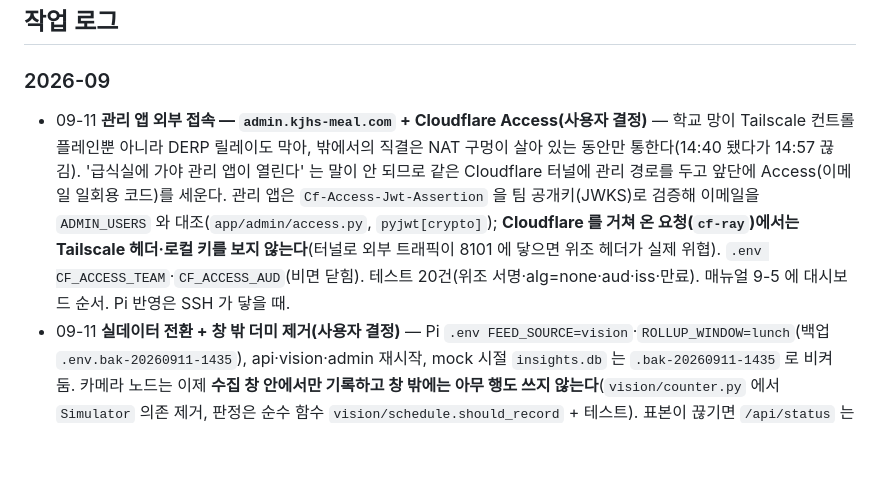
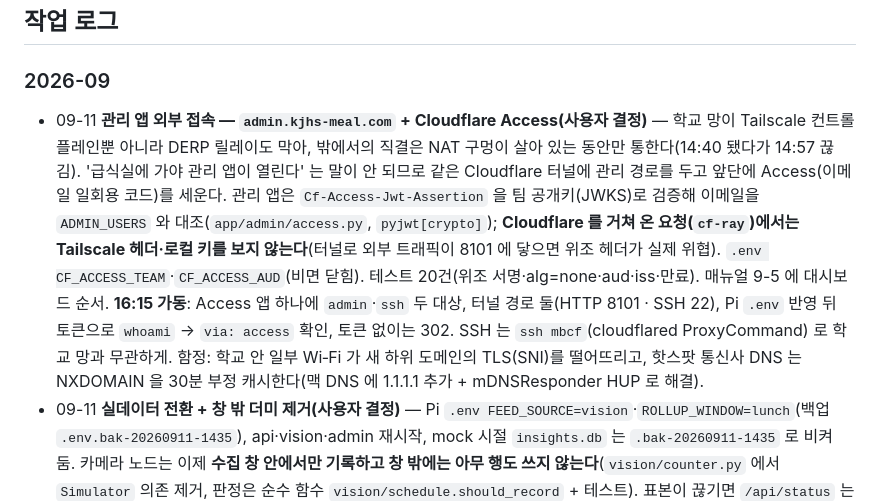
Before and after one commit to xparapx/Mealboard_Demo, a Markdown page: README.md, the part around the change. Rendered like a GitHub page; blank space fills up the shorter version.

Commit message:
docs: admin.kjhs-meal.com + ssh mbcf 가동 기록 — Access 검증 결과, 학교 Wi‑Fi SNI 차단·핫스팟 DNS 부정 캐시 함정
Co-Authored-By: Claude Fable 5.1 <noreply@anthropic.com>

```diff
--- a/README.md
+++ b/README.md
@@ -35,7 +35,7 @@ setup_pi.sh Pi 최초 설치·유닛 갱신 (멱등) · check_manual.py 매뉴
 ## 작업 로그
 
 ### 2026-09
-- 09-11 **관리 앱 외부 접속 — `admin.kjhs-meal.com` + Cloudflare Access(사용자 결정)** — 학교 망이 Tailscale 컨트롤플레인뿐 아니라 DERP 릴레이도 막아, 밖에서의 직결은 NAT 구멍이 살아 있는 동안만 통한다(14:40 됐다가 14:57 끊김). '급식실에 가야 관리 앱이 열린다' 는 말이 안 되므로 같은 Cloudflare 터널에 관리 경로를 두고 앞단에 Access(이메일 일회용 코드)를 세운다. 관리 앱은 `Cf-Access-Jwt-Assertion` 을 팀 공개키(JWKS)로 검증해 이메일을 `ADMIN_USERS` 와 대조(`app/admin/access.py`, `pyjwt[crypto]`); **Cloudflare 를 거쳐 온 요청(`cf-ray`)에서는 Tailscale 헤더·로컬 키를 보지 않는다**(터널로 외부 트래픽이 8101 에 닿으면 위조 헤더가 실제 위협). `.env CF_ACCESS_TEAM`·`CF_ACCESS_AUD`(비면 닫힘). 테스트 20건(위조 서명·alg=none·aud·iss·만료). 매뉴얼 9-5 에 대시보드 순서. Pi 반영은 SSH 가 닿을 때.
+- 09-11 **관리 앱 외부 접속 — `admin.kjhs-meal.com` + Cloudflare Access(사용자 결정)** — 학교 망이 Tailscale 컨트롤플레인뿐 아니라 DERP 릴레이도 막아, 밖에서의 직결은 NAT 구멍이 살아 있는 동안만 통한다(14:40 됐다가 14:57 끊김). '급식실에 가야 관리 앱이 열린다' 는 말이 안 되므로 같은 Cloudflare 터널에 관리 경로를 두고 앞단에 Access(이메일 일회용 코드)를 세운다. 관리 앱은 `Cf-Access-Jwt-Assertion` 을 팀 공개키(JWKS)로 검증해 이메일을 `ADMIN_USERS` 와 대조(`app/admin/access.py`, `pyjwt[crypto]`); **Cloudflare 를 거쳐 온 요청(`cf-ray`)에서는 Tailscale 헤더·로컬 키를 보지 않는다**(터널로 외부 트래픽이 8101 에 닿으면 위조 헤더가 실제 위협). `.env CF_ACCESS_TEAM`·`CF_ACCESS_AUD`(비면 닫힘). 테스트 20건(위조 서명·alg=none·aud·iss·만료). 매뉴얼 9-5 에 대시보드 순서. **16:15 가동**: Access 앱 하나에 `admin`·`ssh` 두 대상, 터널 경로 둘(HTTP 8101 · SSH 22), Pi `.env` 반영 뒤 토큰으로 `whoami` → `via: access` 확인, 토큰 없이는 302. SSH 는 `ssh mbcf`(cloudflared ProxyCommand) 로 학교 망과 무관하게. 함정: 학교 안 일부 Wi‑Fi 가 새 하위 도메인의 TLS(SNI)를 떨어뜨리고, 핫스팟 통신사 DNS 는 NXDOMAIN 을 30분 부정 캐시한다(맥 DNS 에 1.1.1.1 추가 + mDNSResponder HUP 로 해결).
 - 09-11 **실데이터 전환 + 창 밖 더미 제거(사용자 결정)** — Pi `.env FEED_SOURCE=vision`·`ROLLUP_WINDOW=lunch`(백업 `.env.bak-20260911-1435`), api·vision·admin 재시작, mock 시절 `insights.db` 는 `.bak-20260911-1435` 로 비켜 둠. 카메라 노드는 이제 **수집 창 안에서만 기록하고 창 밖에는 아무 행도 쓰지 않는다**(`vision/counter.py` 에서 `Simulator` 의존 제거, 판정은 순수 함수 `vision/schedule.should_record` + 테스트). 표본이 끊기면 `/api/status` 는 120초 뒤 `no_data` 이고 화면은 '더미데이터' 대신 **'지금은 급식 시간이 아닙니다 · 다음 창'** 띠와 히어로 문구를 띄운다(창 안인데 끊기면 '카메라 표본이 끊겼습니다'). '더미데이터' 문구는 스테이징 mock 출처일 때만 남는다. sw v22. 남은 실무: 관리 화면 구역 탭에서 보정 4점·ROI·λ선(없으면 λ=0 → '배식 시작 대기').
 - 09-11 **급식실 현장 진단(맥북) — Wi‑Fi 는 정상, 학교 망이 Tailscale 컨트롤플레인을 막는다** — 맥을 `kjhs_meal`(WPA2 Personal, 채널 36 5 GHz)에 붙여 확인: Pi 는 09:40 부팅 3초 뒤 `kjhs_meal` 에 붙어 `172.31.98.59/23` 을 받았고 서비스 4개(api·vision·admin·cloudflared) active, Cloudflare 터널 인천 4연결 → **`https://kjhs-meal.com` 은 학교 망에서도 200**. "tailnet 에 안 올라옴"의 실체는 `controlplane.tailscale.com` 이 Pi·맥 양쪽에서 000(망 차단) — 목록에 offline 으로 보일 뿐 Pi 는 살아 있고, 같은 LAN 의 맥은 캐시된 키로 직결(`tailscale ping rsp` 9 ms, 관리 앱 `https://rsp.taild5f11e.ts.net:8443` 200). `rsp.local`(mDNS)은 이 망에서 안 잡힘 → 현장 접속은 `ssh -i ~/.ssh/id_ed25519_mealboard xparapx@172.31.98.59` 또는 SSH 터널 `-L 8101:127.0.0.1:8101`. **밖에서도 통한다**: 맥을 핫스팟으로 옮기자 `tailscale ping rsp` 가 학교 공인 IP 로 직결(홀펀칭)됐고 SSH(`100.103.201.77`, `-o HostKeyAlias=rsp`)로 배포까지 됨 — 키를 이미 교환한 기기는 컨트롤플레인 없이도 붙는다(새 기기 등록·키 갱신만 막힘). 정보부에 컨트롤플레인(443) 해제 요청은 그대로. 프로필 수정(WPA3 등)은 불필요.
 - 09-11 **Pi 급식실 이전 · Wi-Fi 미접속(진행 중)** — 09-09 Pi 재부팅으로 카메라 재인식(케이블은 전원 끄고 꽂기, Pi 5 는 `poweroff` 뒤 전원 버튼을 눌러야 켜진다). 교체한 카메라도 커널이 `imx708`(표준판)로 보고 — Wide 는 `imx708_wide`. 보드는 Pi 5 16 GB. 급식실 AP `kjhs_meal` 프로필(WPA2-PSK, 우선순위 20)을 미리 등록하고 이전했으나 **tailnet 에 올라오지 않음**(휴대폰은 같은 AP 에 붙음). 진단 절차는 CLAUDE.md §0 '현장 Wi-Fi 진단 절차' — 맥북 세션이 현장에서 `rsp.local` 로 붙어 수행. 주 작업 PC 는 집 PC(Remote Control), 학교 PC 는 예비로 정리(`c1beab9`).
```
Also changed, not shown: CLAUDE.md (+2 -1 lines).
